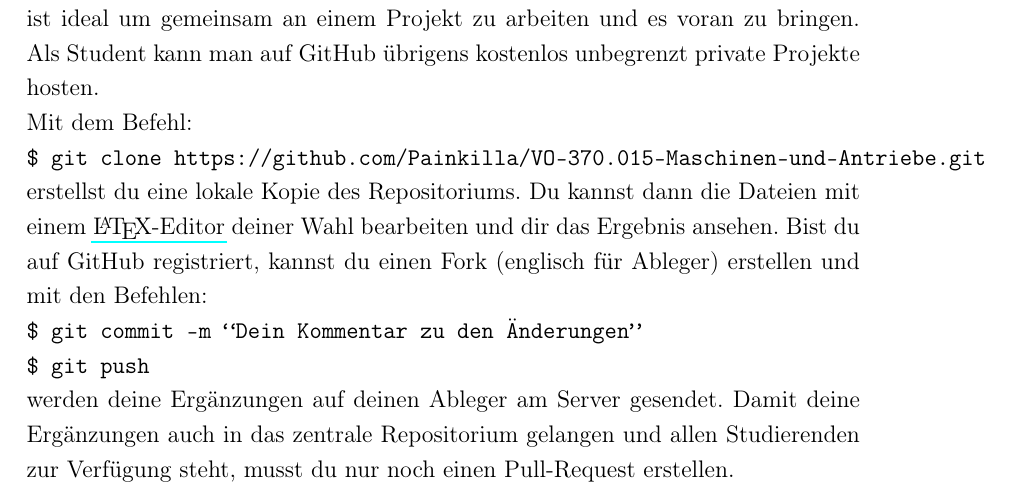
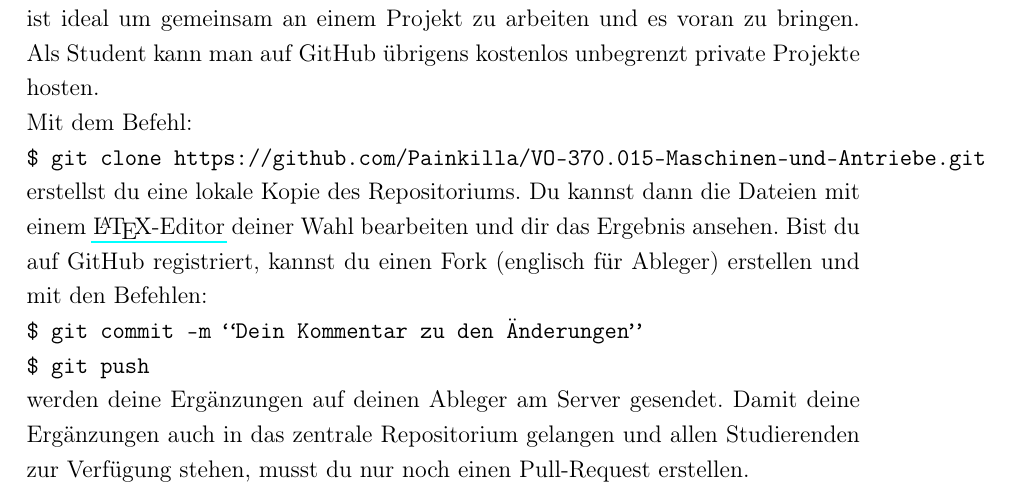
Before and after one commit to Nightshadow1258/VO-370.015-Maschinen-und-Antriebe, a LaTeX document (src/main/exm-lsg.tex, which reads src/conf/preambel.tex): part of page 3 of 10, cut so that both start at the same text. Compiled offline with pdfLaTeX.

Commit message:
minor fix

```diff
--- a/src/conf/preambel.tex
+++ b/src/conf/preambel.tex
@@ -18,5 +18,5 @@
 	Bist du auf GitHub registriert, kannst du einen Fork (englisch für Ableger) erstellen und mit den Befehlen:\\
 	\texttt{\$ git commit -m ``Dein Kommentar zu den Änderungen''}\\
 	\texttt{\$ git push}\\
-	werden deine Ergänzungen auf deinen Ableger am Server gesendet. Damit deine Ergänzungen auch in das zentrale Repositorium gelangen und allen Studierenden zur Verfügung steht, musst du nur noch einen Pull-Request erstellen.
+	werden deine Ergänzungen auf deinen Ableger am Server gesendet. Damit deine Ergänzungen auch in das zentrale Repositorium gelangen und allen Studierenden zur Verfügung stehen, musst du nur noch einen Pull-Request erstellen.
 	\newpage
```
